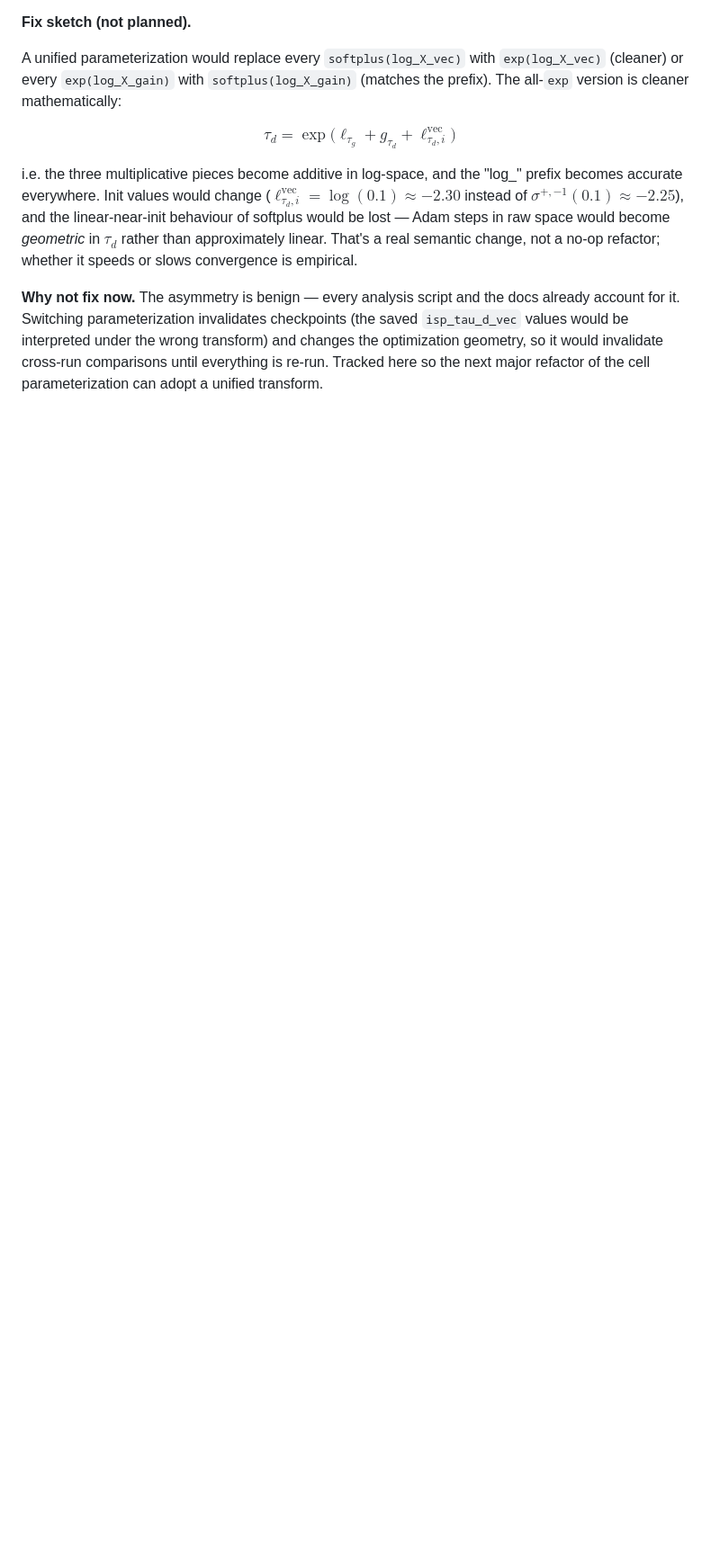
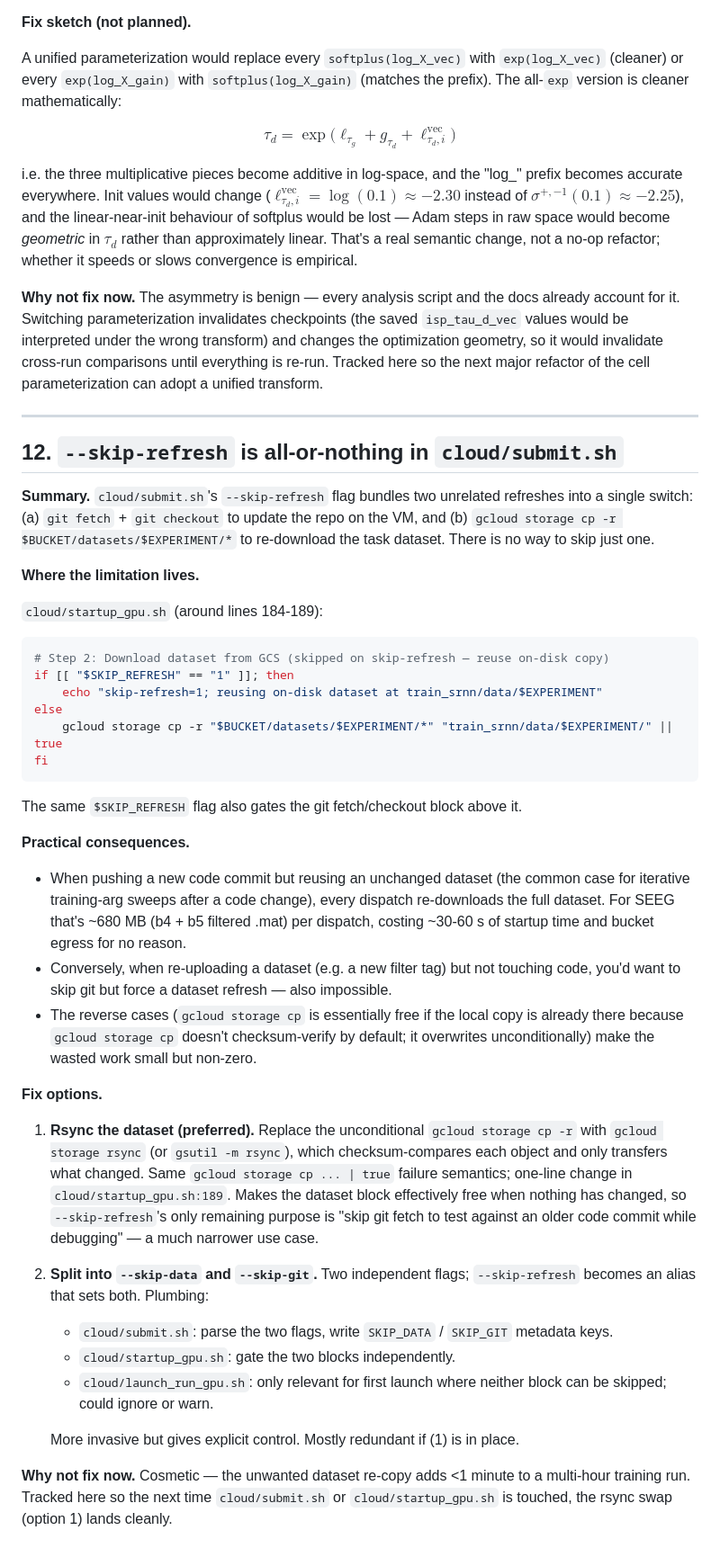
Before and after one commit to TomRichner/train-srnn, a Markdown page: KnownIssues.md, the part around the change. Shown at 90% size. Drawn GitHub-style; blank space fills up the shorter version.

Commit message:
KnownIssues §12: --skip-refresh is all-or-nothing in cloud/submit.sh

````diff
--- a/KnownIssues.md
+++ b/KnownIssues.md
@@ -416,3 +416,41 @@ $$\tau_d = \exp\!\big(\ell_{\tau_g} + g_{\tau_d} + \ell^{\text{vec}}_{\tau_d, i}
 i.e. the three multiplicative pieces become additive in log-space, and the "log_" prefix becomes accurate everywhere. Init values would change ($\ell^{\text{vec}}_{\tau_d, i} = \log(0.1) \approx -2.30$ instead of $\sigma^{+,-1}(0.1) \approx -2.25$), and the linear-near-init behaviour of softplus would be lost — Adam steps in raw space would become *geometric* in $\tau_d$ rather than approximately linear. That's a real semantic change, not a no-op refactor; whether it speeds or slows convergence is empirical.
 
 **Why not fix now.** The asymmetry is benign — every analysis script and the docs already account for it. Switching parameterization invalidates checkpoints (the saved `isp_tau_d_vec` values would be interpreted under the wrong transform) and changes the optimization geometry, so it would invalidate cross-run comparisons until everything is re-run. Tracked here so the next major refactor of the cell parameterization can adopt a unified transform.
+
+---
+
+## 12. `--skip-refresh` is all-or-nothing in `cloud/submit.sh`
+
+**Summary.** `cloud/submit.sh`'s `--skip-refresh` flag bundles two unrelated refreshes into a single switch: (a) `git fetch` + `git checkout` to update the repo on the VM, and (b) `gcloud storage cp -r $BUCKET/datasets/$EXPERIMENT/*` to re-download the task dataset. There is no way to skip just one.
+
+**Where the limitation lives.**
+
+`cloud/startup_gpu.sh` (around lines 184-189):
+```bash
+# Step 2: Download dataset from GCS (skipped on skip-refresh — reuse on-disk copy)
+if [[ "$SKIP_REFRESH" == "1" ]]; then
+    echo "skip-refresh=1; reusing on-disk dataset at train_srnn/data/$EXPERIMENT"
+else
+    gcloud storage cp -r "$BUCKET/datasets/$EXPERIMENT/*" "train_srnn/data/$EXPERIMENT/" || true
+fi
+```
+The same `$SKIP_REFRESH` flag also gates the git fetch/checkout block above it.
+
+**Practical consequences.**
+
+- When pushing a new code commit but reusing an unchanged dataset (the common case for iterative training-arg sweeps after a code change), every dispatch re-downloads the full dataset. For SEEG that's ~680 MB (b4 + b5 filtered .mat) per dispatch, costing ~30-60 s of startup time and bucket egress for no reason.
+- Conversely, when re-uploading a dataset (e.g. a new filter tag) but not touching code, you'd want to skip git but force a dataset refresh — also impossible.
+- The reverse cases (`gcloud storage cp` is essentially free if the local copy is already there because `gcloud storage cp` doesn't checksum-verify by default; it overwrites unconditionally) make the wasted work small but non-zero.
+
+**Fix options.**
+
+1. **Rsync the dataset (preferred).** Replace the unconditional `gcloud storage cp -r` with `gcloud storage rsync` (or `gsutil -m rsync`), which checksum-compares each object and only transfers what changed. Same `gcloud storage cp ... | true` failure semantics; one-line change in `cloud/startup_gpu.sh:189`. Makes the dataset block effectively free when nothing has changed, so `--skip-refresh`'s only remaining purpose is "skip git fetch to test against an older code commit while debugging" — a much narrower use case.
+
+2. **Split into `--skip-data` and `--skip-git`.** Two independent flags; `--skip-refresh` becomes an alias that sets both. Plumbing:
+   - `cloud/submit.sh`: parse the two flags, write `SKIP_DATA` / `SKIP_GIT` metadata keys.
+   - `cloud/startup_gpu.sh`: gate the two blocks independently.
+   - `cloud/launch_run_gpu.sh`: only relevant for first launch where neither block can be skipped; could ignore or warn.
+
+   More invasive but gives explicit control. Mostly redundant if (1) is in place.
+
+**Why not fix now.** Cosmetic — the unwanted dataset re-copy adds <1 minute to a multi-hour training run. Tracked here so the next time `cloud/submit.sh` or `cloud/startup_gpu.sh` is touched, the rsync swap (option 1) lands cleanly.
````
